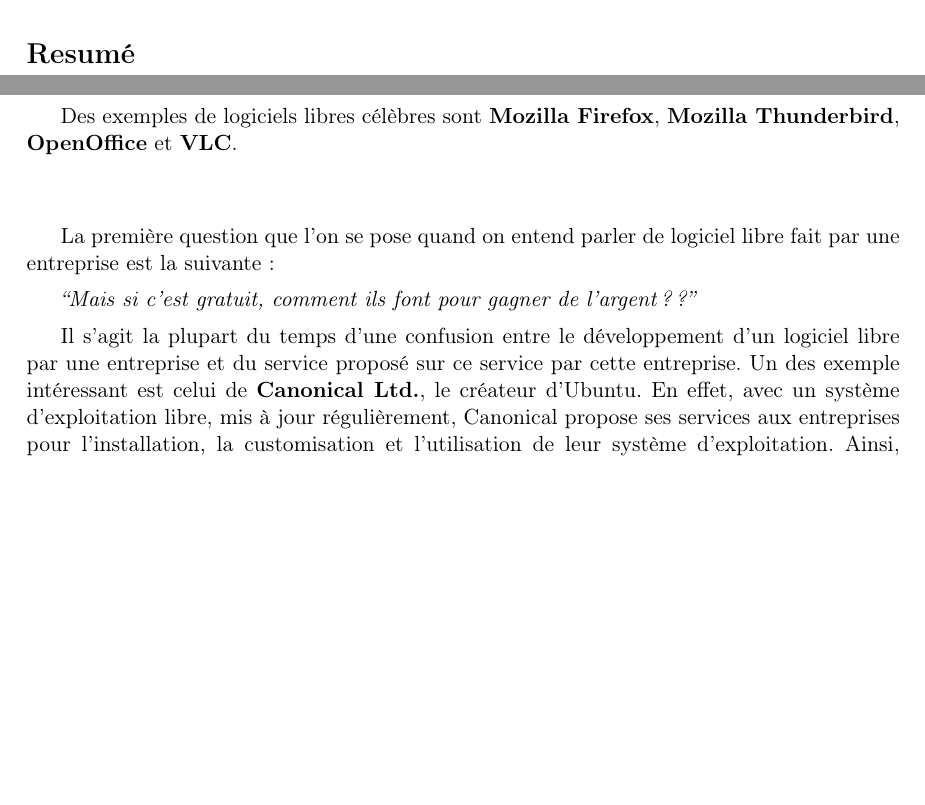
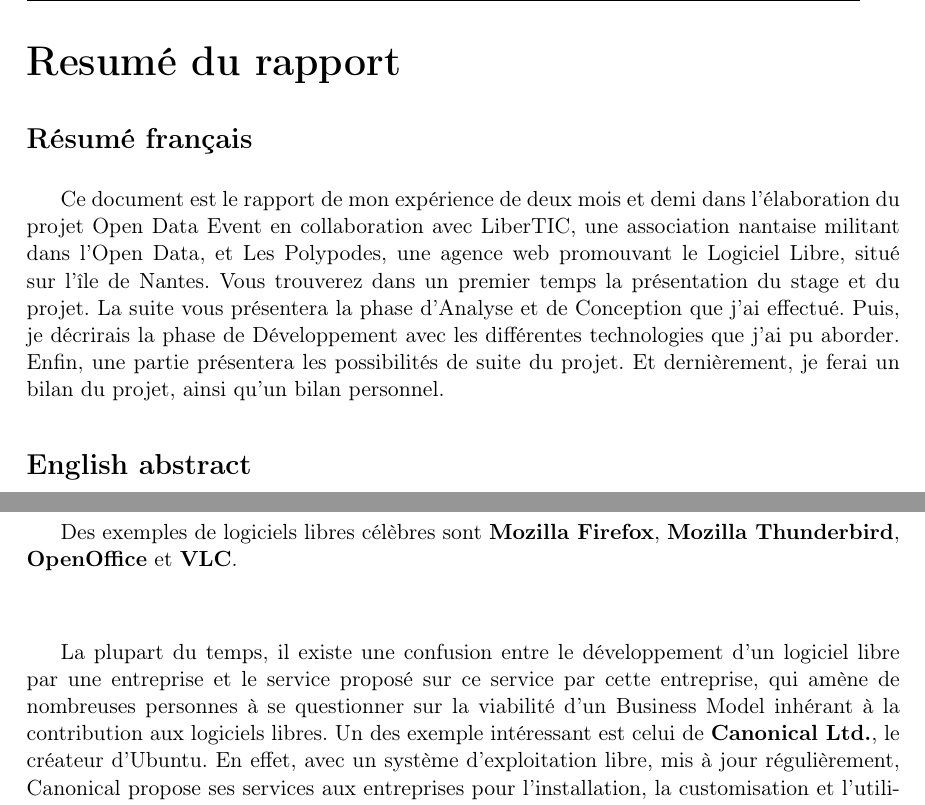
Before and after one commit to ErrOrnAmE/Rapport-Stage_Les-Polypodes, a LaTeX document (sources/rapport.tex, which reads sources/partie_1.tex, sources/resume.tex): two parts of pages 3 and 8 of 31, joined at a grey line, cut at the place of the change, the shorter picture padded with empty space. Compiled offline with pdfLaTeX.

Commit message:
Refact question

```diff
--- a/sources/partie_1.tex
+++ b/sources/partie_1.tex
@@ -44,11 +44,7 @@
 
 \vspace{1cm}
 
-La première question que l'on se pose quand on entend parler de logiciel libre fait par une entreprise est la suivante:
-
-\textit{``Mais si c'est gratuit, comment ils font pour gagner de l'argent??''}
-
-Il s'agit la plupart du temps d'une confusion entre le développement d'un logiciel libre par une entreprise et du service proposé sur ce service par cette entreprise. Un des exemple intéressant est celui de \textbf{Canonical Ltd.}, le créateur d'Ubuntu. En effet, avec un système d'exploitation libre, mis à jour régulièrement, Canonical propose ses services aux entreprises pour l'installation, la customisation et l'utilisation de leur système d'exploitation. Ainsi, Ubuntu en tant que logiciel libre leur donne une visibilité sur le plan international et une crédibilité dans le milieu des systèmes d'exploitation.
+La plupart du temps, il existe une confusion entre le développement d'un logiciel libre par une entreprise et le service proposé sur ce service par cette entreprise, qui amène de nombreuses personnes à se questionner sur la viabilité d'un Business Model inhérant à la contribution aux logiciels libres. Un des exemple intéressant est celui de \textbf{Canonical Ltd.}, le créateur d'Ubuntu. En effet, avec un système d'exploitation libre, mis à jour régulièrement, Canonical propose ses services aux entreprises pour l'installation, la customisation et l'utilisation de leur système d'exploitation. Ainsi, Ubuntu en tant que logiciel libre leur donne une visibilité sur le plan international et une crédibilité dans le milieu des systèmes d'exploitation.
 
 C'est pourquoi de nombreuses entreprises se lance dans le logiciel libre, que cela soit par la diffusion de leurs propres logiciels sous licences libres ou par le maintien de d'autres logiciels libres.
 
--- a/sources/resume.tex
+++ b/sources/resume.tex
@@ -1,2 +1,8 @@
-\section*{Resumé}
+\part*{Resumé du rapport}
 \addcontentsline{toc}{section}{Resumé}
+
+\section*{Résumé français}
+
+Ce document est le rapport de mon expérience de deux mois et demi dans l'élaboration du projet Open Data Event en collaboration avec LiberTIC, une association nantaise militant dans l'Open Data, et Les Polypodes, une agence web promouvant le Logiciel Libre, situé sur l'île de Nantes. Vous trouverez dans un premier temps la présentation du stage et du projet. La suite vous présentera la phase d'Analyse et de Conception que j'ai effectué. Puis, je décrirais la phase de Développement avec les différentes technologies que j'ai pu aborder. Enfin, une partie présentera les possibilités de suite du projet. Et dernièrement, je ferai un bilan du projet, ainsi qu'un bilan personnel.
+
+\section*{English abstract}
```
Also changed, not shown: rapport.pdf, sources/partie_1.tex (4 more changed lines).
